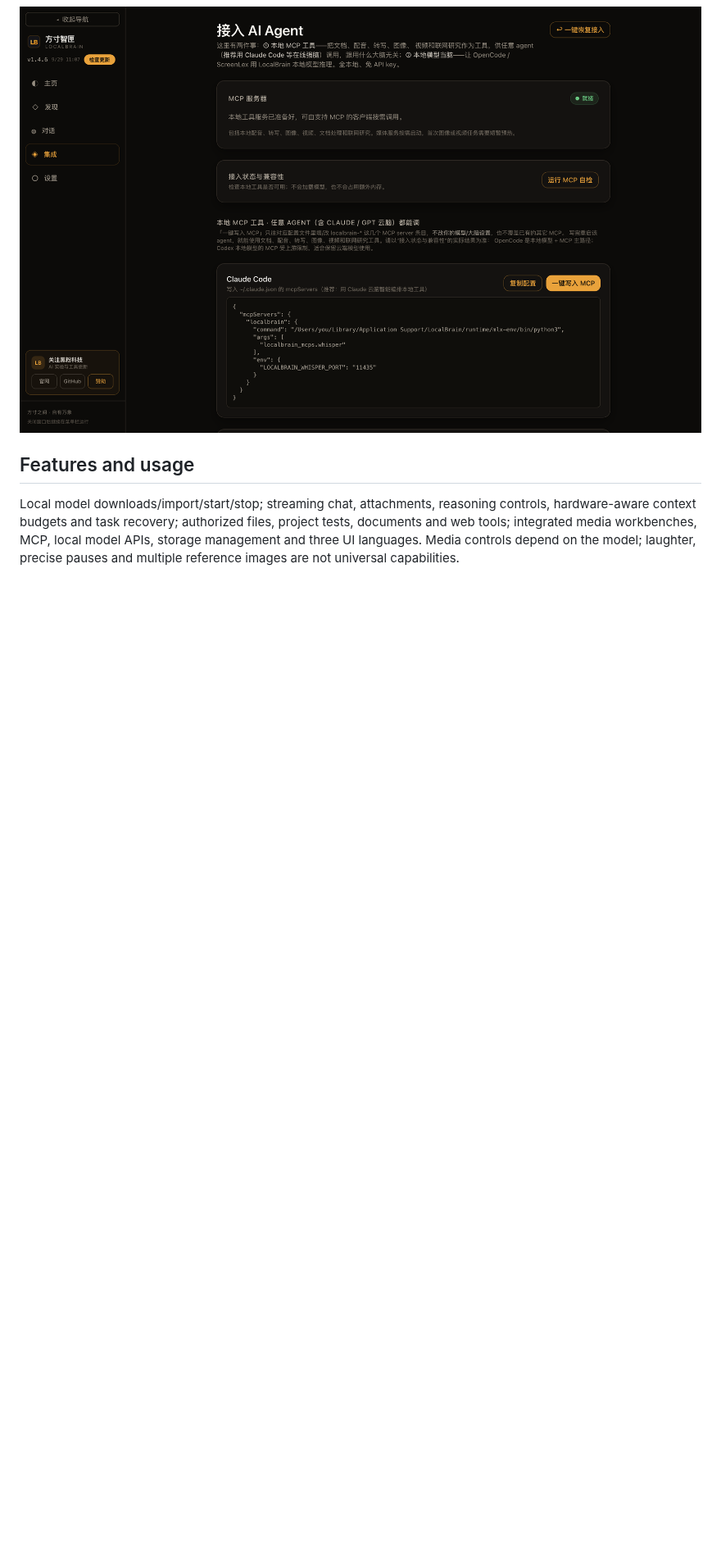
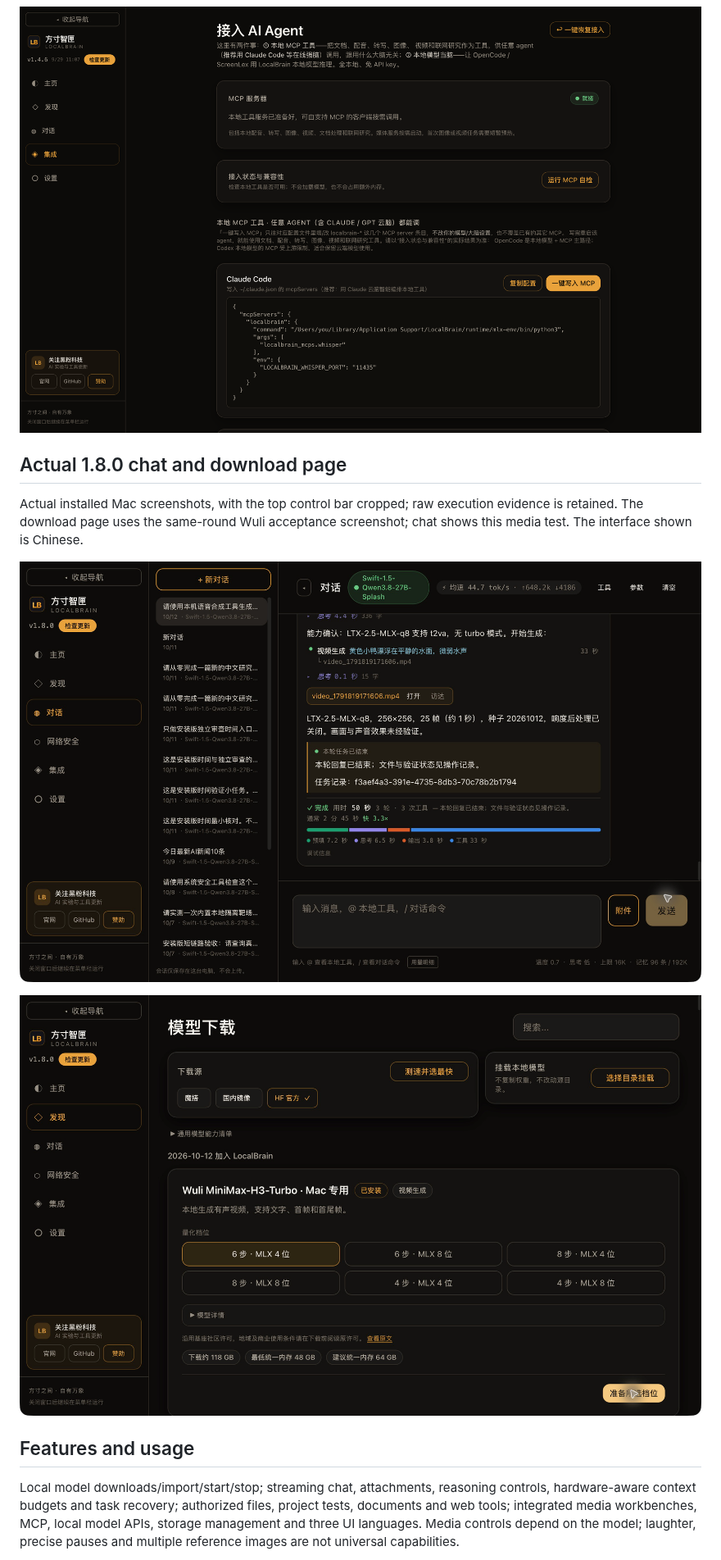
Before and after one commit to HackerChi-Hub/localbrain-releases, a Markdown page: README.en.md, the part around one of its changes. Shown at 82% size. Drawn GitHub-style; pictures changed too: screenshots/1.8.0-media-chat.png (added), screenshots/1.8.0-wuli-download.png (added); blank space fills up the shorter version.

Commit message:
docs: publish Mac 1.8.0 media chat verification and downloads

```diff
--- a/README.en.md
+++ b/README.en.md
@@ -54,6 +54,14 @@ Existing public macOS screenshots from version 1.4.6 show model management and c
 
 ![LocalBrain local tools and AI client integrations, historical 1.4.6 screenshot](screenshots/zh-CN/integrations.png)
 <!-- evergreen:screenshots:end -->
+
+## Actual 1.8.0 chat and download page
+
+Actual installed Mac screenshots, with the top control bar cropped; raw execution evidence is retained. The download page uses the same-round Wuli acceptance screenshot; chat shows this media test. The interface shown is Chinese.
+
+![Actual 1.8.0 chat and download page](screenshots/1.8.0-media-chat.png)
+
+![Wuli MiniMax-H3-Turbo](screenshots/1.8.0-wuli-download.png)
 
 <!-- evergreen:capabilities:start -->
 ## Features and usage
```
Also changed, not shown: other parts of README.en.md (+10 -10 lines), README.md (+17 -9 lines), README.zh-TW.md (+17 -9 lines), VERIFICATION-1.8.0.md (added, +34 -0 lines), 1 other file.
